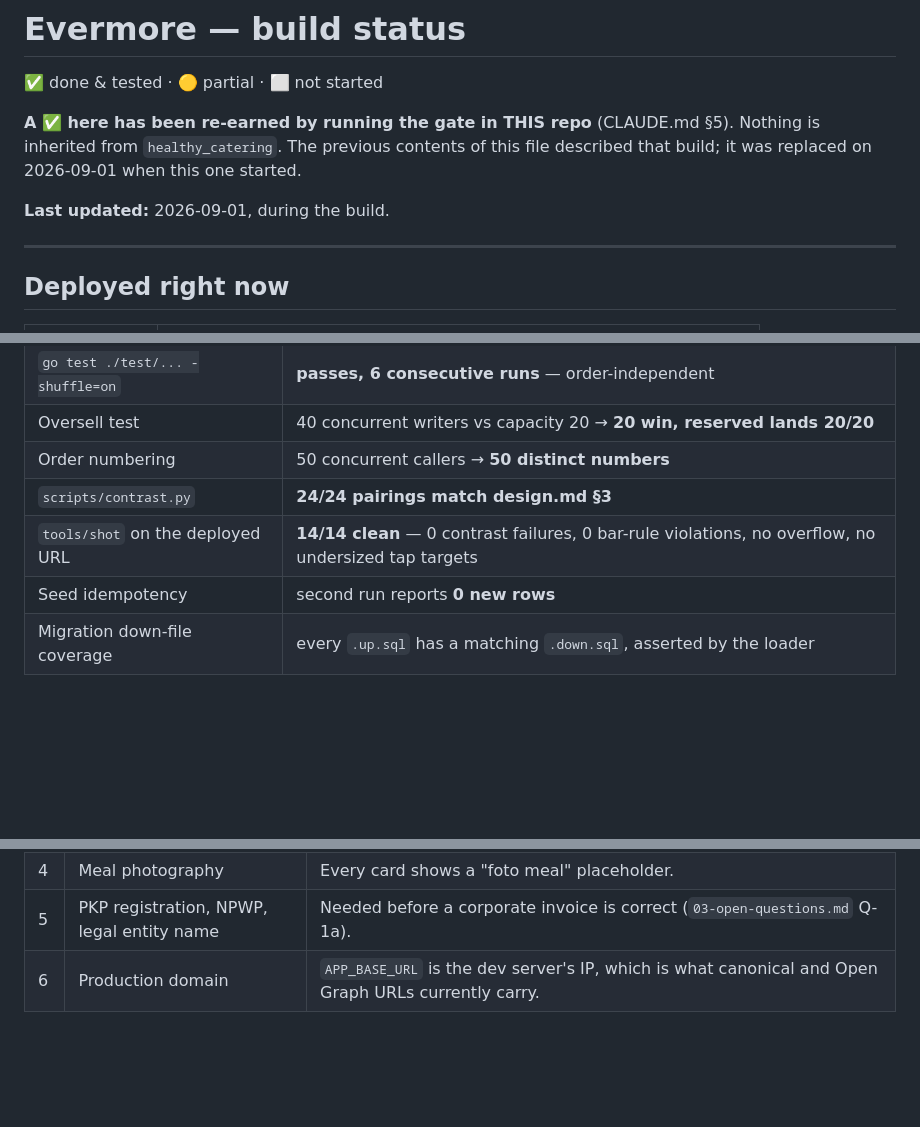
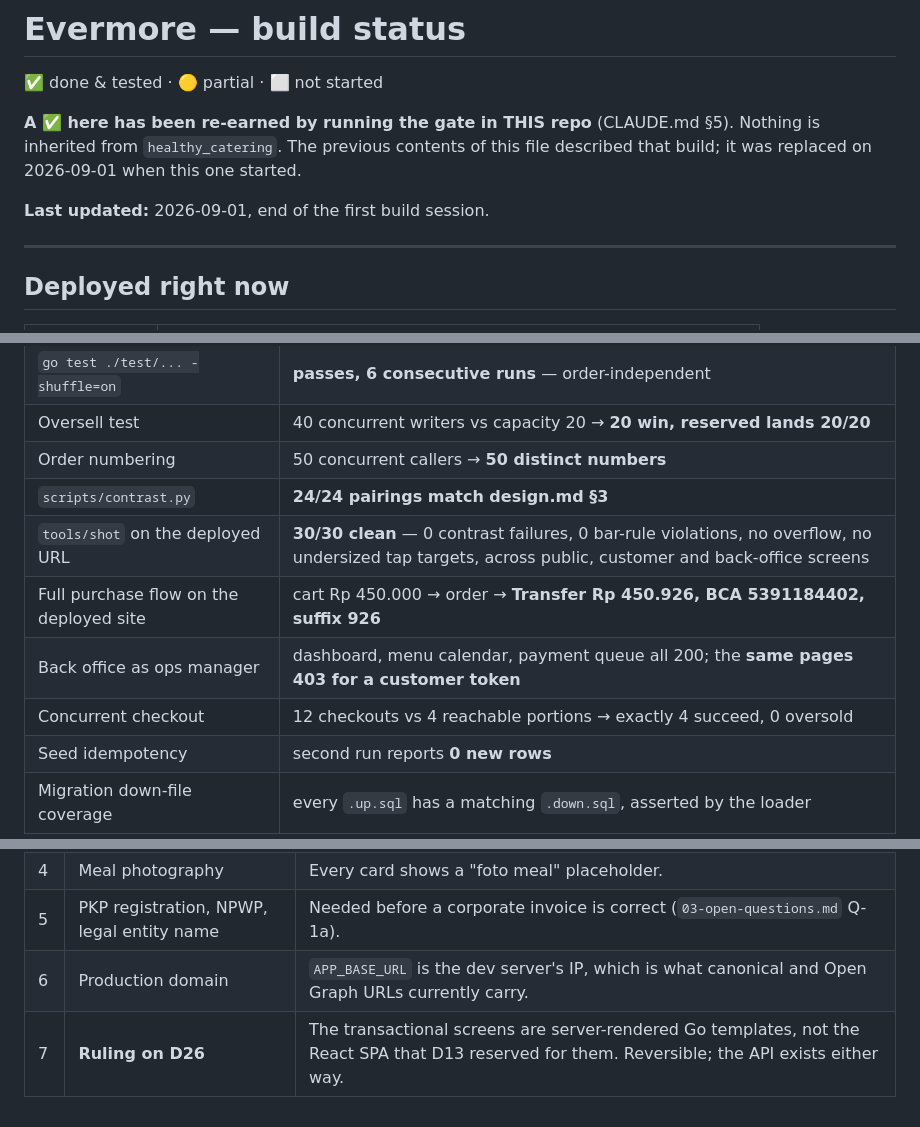
Before and after one commit to stevenwilliam/evermore, a Markdown page: docs/PROGRESS.md, 3 parts joined by grey strips. Drawn GitHub-style; blank space fills up the shorter version.

```diff
--- a/docs/PROGRESS.md
+++ b/docs/PROGRESS.md
@@ -6,7 +6,7 @@
 Nothing is inherited from `healthy_catering`. The previous contents of this
 file described that build; it was replaced on 2026-09-01 when this one started.
 
-**Last updated:** 2026-09-01, during the build.
+**Last updated:** 2026-09-01, end of the first build session.
 
 ---
 
@@ -59,7 +59,10 @@ file described that build; it was replaced on 2026-09-01 when this one started.
 | Oversell test | 40 concurrent writers vs capacity 20 → **20 win, reserved lands 20/20** |
 | Order numbering | 50 concurrent callers → **50 distinct numbers** |
 | `scripts/contrast.py` | **24/24 pairings match design.md §3** |
-| `tools/shot` on the deployed URL | **14/14 clean** — 0 contrast failures, 0 bar-rule violations, no overflow, no undersized tap targets |
+| `tools/shot` on the deployed URL | **30/30 clean** — 0 contrast failures, 0 bar-rule violations, no overflow, no undersized tap targets, across public, customer and back-office screens |
+| Full purchase flow on the deployed site | cart Rp 450.000 → order → **Transfer Rp 450.926, BCA 5391184402, suffix 926** |
+| Back office as ops manager | dashboard, menu calendar, payment queue all 200; the **same pages 403 for a customer token** |
+| Concurrent checkout | 12 checkouts vs 4 reachable portions → exactly 4 succeed, 0 oversold |
 | Seed idempotency | second run reports **0 new rows** |
 | Migration down-file coverage | every `.up.sql` has a matching `.down.sql`, asserted by the loader |
 
@@ -108,3 +125,4 @@ public site's navigation currently 404.
 | 4 | Meal photography | Every card shows a "foto meal" placeholder. |
 | 5 | PKP registration, NPWP, legal entity name | Needed before a corporate invoice is correct (`03-open-questions.md` Q-1a). |
 | 6 | Production domain | `APP_BASE_URL` is the dev server's IP, which is what canonical and Open Graph URLs currently carry. |
+| 7 | **Ruling on D26** | The transactional screens are server-rendered Go templates, not the React SPA that D13 reserved for them. Reversible; the API exists either way. |
```
Also changed, not shown: other parts of docs/PROGRESS.md (+33 -19 lines), docs/00-README-and-decisions.md (+4 -0 lines).
